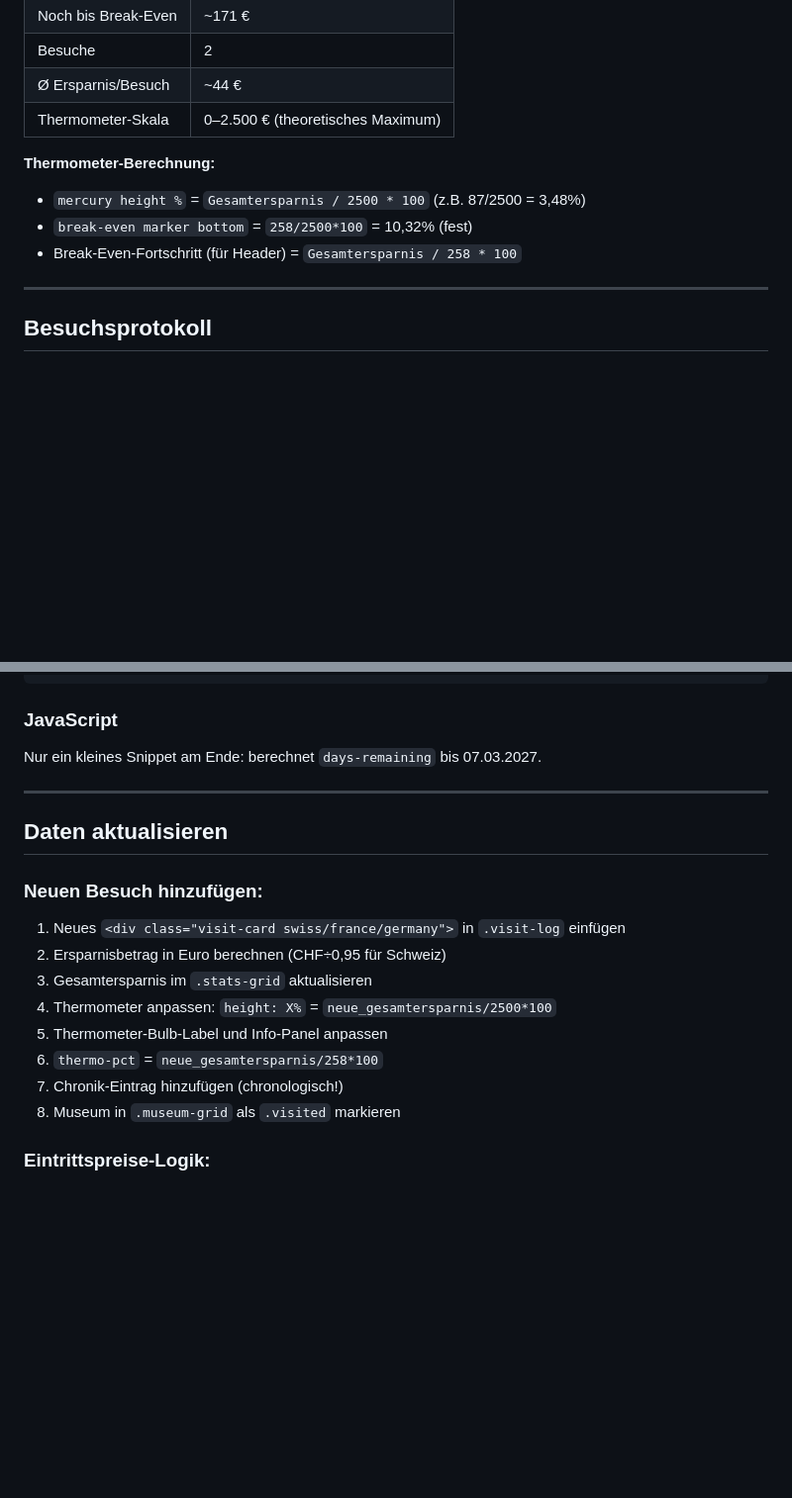
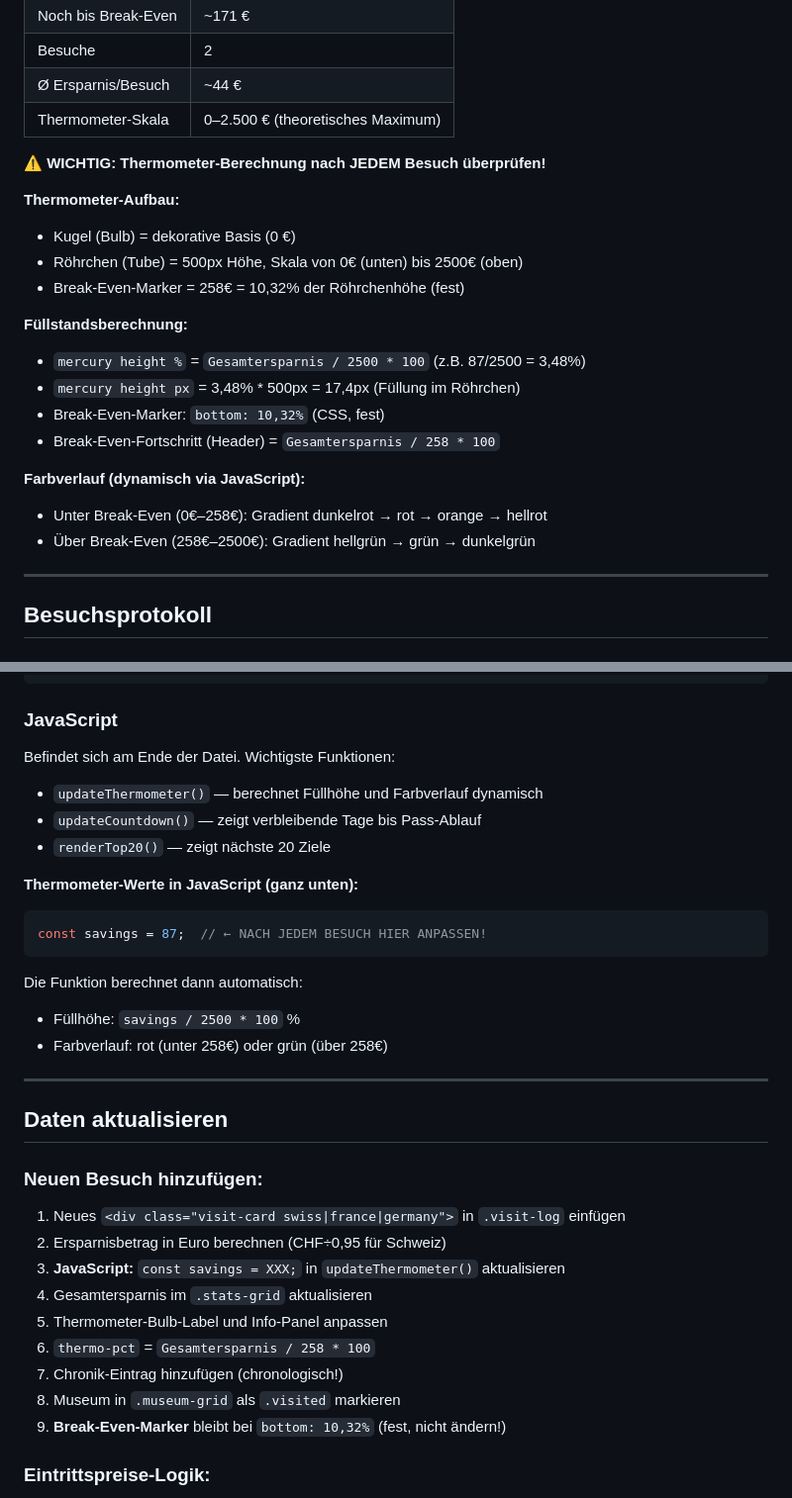
Before and after one commit to selfishlars/museumcarddreilaendereck, a Markdown page: Memory.md, 2 parts joined by grey strips. Shown at 99% size. Rendered like a GitHub page; blank space fills up the shorter version.

Commit message:
docs: update Memory.md with thermometer calculations
- document thermometer structure (bulb = base, tube = 0-2500 EUR)
- fill calculation: savings / 2500 * 100 %
- break-even marker: 10.32% (fixed)
- color gradient: red below 258 EUR, green above
- checklist for adding new visits with thermometer update

````diff
--- a/Memory.md
+++ b/Memory.md
@@ -55,10 +55,22 @@ Eine einzelne statische HTML-Seite (`index.html`) — kein Framework, kein Build
 | Ø Ersparnis/Besuch | ~44 € |
 | Thermometer-Skala | 0–2.500 € (theoretisches Maximum) |
 
-**Thermometer-Berechnung:**
+**⚠️ WICHTIG: Thermometer-Berechnung nach JEDEM Besuch überprüfen!**
+
+**Thermometer-Aufbau:**
+- Kugel (Bulb) = dekorative Basis (0 €)
+- Röhrchen (Tube) = 500px Höhe, Skala von 0€ (unten) bis 2500€ (oben)
+- Break-Even-Marker = 258€ = 10,32% der Röhrchenhöhe (fest)
+
+**Füllstandsberechnung:**
 - `mercury height %` = `Gesamtersparnis / 2500 * 100` (z.B. 87/2500 = 3,48%)
-- `break-even marker bottom` = `258/2500*100` = 10,32% (fest)
-- Break-Even-Fortschritt (für Header) = `Gesamtersparnis / 258 * 100`
+- `mercury height px` = 3,48% * 500px = 17,4px (Füllung im Röhrchen)
+- Break-Even-Marker: `bottom: 10,32%` (CSS, fest)
+- Break-Even-Fortschritt (Header) = `Gesamtersparnis / 258 * 100`
+
+**Farbverlauf (dynamisch via JavaScript):**
+- Unter Break-Even (0€–258€): Gradient dunkelrot → rot → orange → hellrot
+- Über Break-Even (258€–2500€): Gradient hellgrün → grün → dunkelgrün
 
 ---
 
@@ -166,21 +178,33 @@ Innerhalb jedes Landes:
 ```
 
 ### JavaScript
-Nur ein kleines Snippet am Ende: berechnet `days-remaining` bis 07.03.2027.
+Befindet sich am Ende der Datei. Wichtigste Funktionen:
+- `updateThermometer()` — berechnet Füllhöhe und Farbverlauf dynamisch
+- `updateCountdown()` — zeigt verbleibende Tage bis Pass-Ablauf
+- `renderTop20()` — zeigt nächste 20 Ziele
+
+**Thermometer-Werte in JavaScript (ganz unten):**
+```javascript
+const savings = 87;  // ← NACH JEDEM BESUCH HIER ANPASSEN!
+```
+Die Funktion berechnet dann automatisch:
+- Füllhöhe: `savings / 2500 * 100` %
+- Farbverlauf: rot (unter 258€) oder grün (über 258€)
 
 ---
 
 ## Daten aktualisieren
 
 ### Neuen Besuch hinzufügen:
-1. Neues `<div class="visit-card swiss/france/germany">` in `.visit-log` einfügen
+1. Neues `<div class="visit-card swiss|france|germany">` in `.visit-log` einfügen
 2. Ersparnisbetrag in Euro berechnen (CHF÷0,95 für Schweiz)
-3. Gesamtersparnis im `.stats-grid` aktualisieren
-4. Thermometer anpassen: `height: X%` = `neue_gesamtersparnis/2500*100`
+3. **JavaScript:** `const savings = XXX;` in `updateThermometer()` aktualisieren
+4. Gesamtersparnis im `.stats-grid` aktualisieren
 5. Thermometer-Bulb-Label und Info-Panel anpassen
-6. `thermo-pct` = `neue_gesamtersparnis/258*100`
+6. `thermo-pct` = `Gesamtersparnis / 258 * 100`
 7. Chronik-Eintrag hinzufügen (chronologisch!)
 8. Museum in `.museum-grid` als `.visited` markieren
+9. **Break-Even-Marker** bleibt bei `bottom: 10,32%` (fest, nicht ändern!)
 
 ### Eintrittspreise-Logik:
 - Kinder unter 18 oft frei (CH, FR)
````
